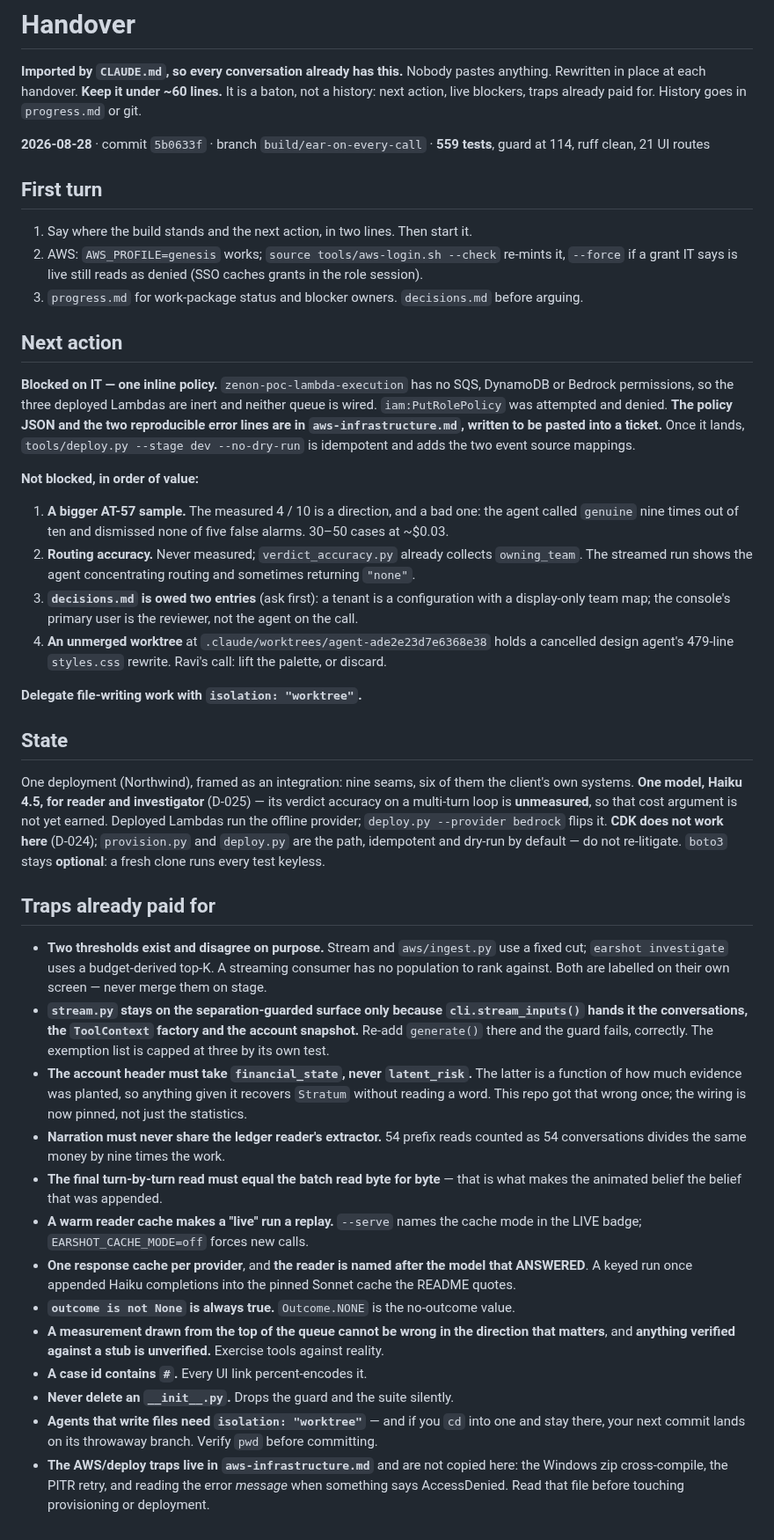
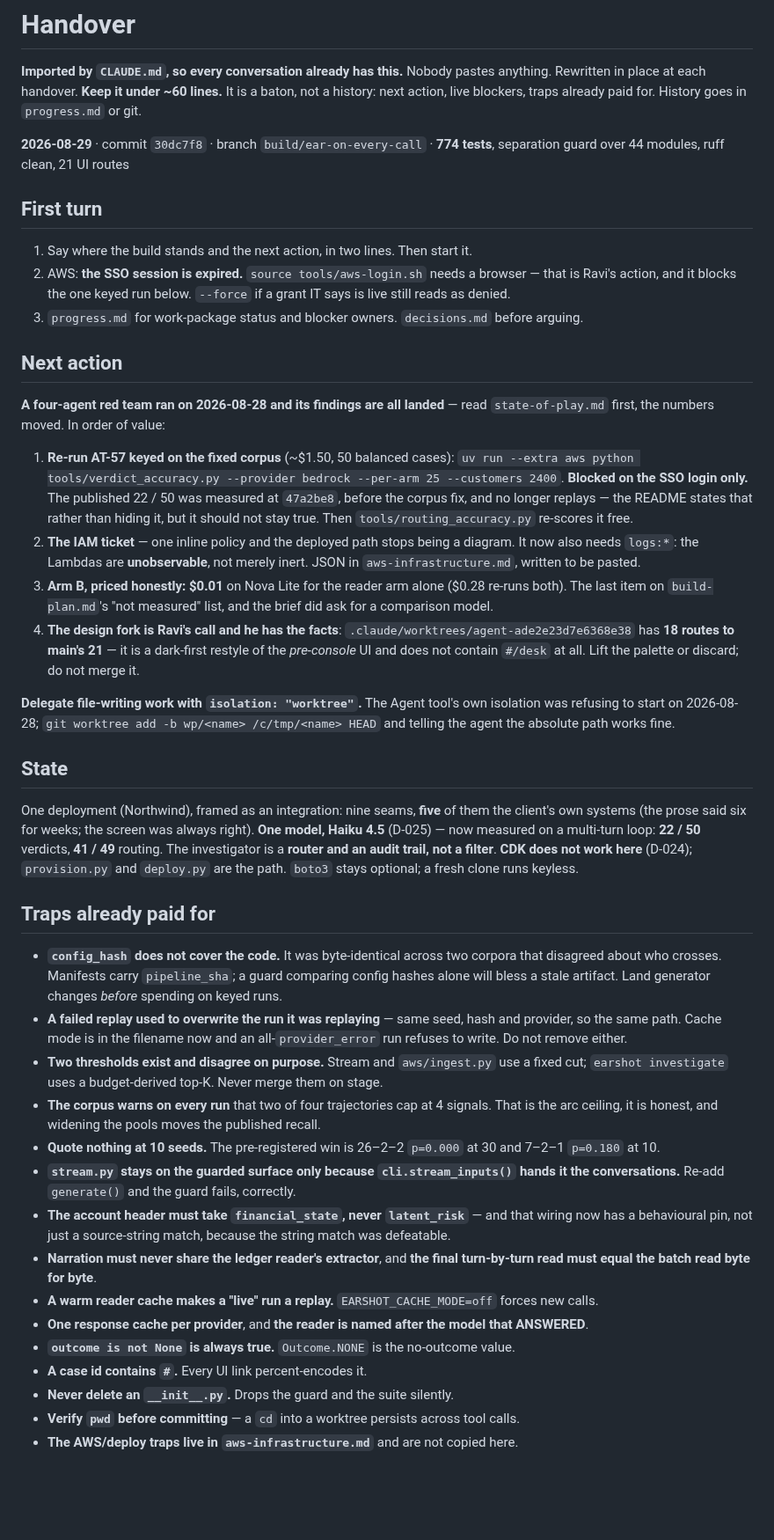
Before and after one commit to ravijp/Genesis_2026, a Markdown page: docs/ops/handover.md, the part around the change. Shown at 88% size. Drawn GitHub-style; blank space fills up the shorter version.

Commit message:
docs: the baton, rewritten for a build whose numbers moved
Next action is the AT-57 re-run on the fixed corpus, blocked only on an expired SSO
session — named explicitly so the next conversation does not go hunting for a design
problem. The IAM ask grew a `logs:*` line, because the deployed Lambdas are
unobservable rather than merely inert.

Four traps added, all paid for on 2026-08-28: a config hash that does not cover the
code, a failed replay that overwrote the run it was replaying, "quote nothing at 10
seeds", and the fact that the Agent tool's own worktree isolation was refusing to
start (a manual `git worktree add` into /c/tmp works).

The design fork gets a one-line verdict instead of an open question: it has 18
routes to main's 21 and does not contain the reviewer console at all.

Co-Authored-By: Claude Opus 5 (1M context) <noreply@anthropic.com>

```diff
--- a/docs/ops/handover.md
+++ b/docs/ops/handover.md
@@ -4,72 +4,73 @@
 Rewritten in place at each handover. **Keep it under ~60 lines.** It is a baton, not a history:
 next action, live blockers, traps already paid for. History goes in `progress.md` or git.
 
-**2026-08-28** · commit `5b0633f` · branch `build/ear-on-every-call` · **559 tests**, guard at 114,
-ruff clean, 21 UI routes
+**2026-08-29** · commit `30dc7f8` · branch `build/ear-on-every-call` · **774 tests**, separation
+guard over 44 modules, ruff clean, 21 UI routes
 
 ## First turn
 
 1. Say where the build stands and the next action, in two lines. Then start it.
-2. AWS: `AWS_PROFILE=genesis` works; `source tools/aws-login.sh --check` re-mints it, `--force` if
-   a grant IT says is live still reads as denied (SSO caches grants in the role session).
+2. AWS: **the SSO session is expired.** `source tools/aws-login.sh` needs a browser — that is
+   Ravi's action, and it blocks the one keyed run below. `--force` if a grant IT says is live
+   still reads as denied.
 3. `progress.md` for work-package status and blocker owners. `decisions.md` before arguing.
 
 ## Next action
 
-**Blocked on IT — one inline policy.** `zenon-poc-lambda-execution` has no SQS, DynamoDB or
-Bedrock permissions, so the three deployed Lambdas are inert and neither queue is wired.
-`iam:PutRolePolicy` was attempted and denied. **The policy JSON and the two reproducible error
-lines are in `aws-infrastructure.md`, written to be pasted into a ticket.** Once it lands,
-`tools/deploy.py --stage dev --no-dry-run` is idempotent and adds the two event source mappings.
+**A four-agent red team ran on 2026-08-28 and its findings are all landed** — read
+`state-of-play.md` first, the numbers moved. In order of value:
 
-**Not blocked, in order of value:**
+1. **Re-run AT-57 keyed on the fixed corpus** (~$1.50, 50 balanced cases):
+   `uv run --extra aws python tools/verdict_accuracy.py --provider bedrock --per-arm 25
+   --customers 2400`. **Blocked on the SSO login only.** The published 22 / 50 was measured at
+   `47a2be8`, before the corpus fix, and no longer replays — the README states that rather than
+   hiding it, but it should not stay true. Then `tools/routing_accuracy.py` re-scores it free.
+2. **The IAM ticket** — one inline policy and the deployed path stops being a diagram. It now
+   also needs `logs:*`: the Lambdas are **unobservable**, not merely inert. JSON in
+   `aws-infrastructure.md`, written to be pasted.
+3. **Arm B, priced honestly: $0.01** on Nova Lite for the reader arm alone ($0.28 re-runs both).
+   The last item on `build-plan.md`'s "not measured" list, and the brief did ask for a
+   comparison model.
+4. **The design fork is Ravi's call and he has the facts**: `.claude/worktrees/agent-ade2e23d7e6368e38`
+   has **18 routes to main's 21** — it is a dark-first restyle of the *pre-console* UI and does
+   not contain `#/desk` at all. Lift the palette or discard; do not merge it.
 
-1. **A bigger AT-57 sample.** The measured 4 / 10 is a direction, and a bad one: the agent called
-   `genuine` nine times out of ten and dismissed none of five false alarms. 30–50 cases at ~$0.03.
-2. **Routing accuracy.** Never measured; `verdict_accuracy.py` already collects `owning_team`. The
-   streamed run shows the agent concentrating routing and sometimes returning `"none"`.
-3. **`decisions.md` is owed two entries** (ask first): a tenant is a configuration with a
-   display-only team map; the console's primary user is the reviewer, not the agent on the call.
-4. **An unmerged worktree** at `.claude/worktrees/agent-ade2e23d7e6368e38` holds a cancelled design
-   agent's 479-line `styles.css` rewrite. Ravi's call: lift the palette, or discard.
-
-**Delegate file-writing work with `isolation: "worktree"`.**
+**Delegate file-writing work with `isolation: "worktree"`.** The Agent tool's own isolation was
+refusing to start on 2026-08-28; `git worktree add -b wp/<name> /c/tmp/<name> HEAD` and telling
+the agent the absolute path works fine.
 
 ## State
 
-One deployment (Northwind), framed as an integration: nine seams, six of them the client's own
-systems. **One model, Haiku 4.5, for reader and investigator** (D-025) — its verdict accuracy on a
-multi-turn loop is **unmeasured**, so that cost argument is not yet earned. Deployed Lambdas run
-the offline provider; `deploy.py --provider bedrock` flips it. **CDK does not work here** (D-024);
-`provision.py` and `deploy.py` are the path, idempotent and dry-run by default — do not
-re-litigate. `boto3` stays **optional**: a fresh clone runs every test keyless.
+One deployment (Northwind), framed as an integration: nine seams, **five** of them the client's
+own systems (the prose said six for weeks; the screen was always right). **One model, Haiku 4.5**
+(D-025) — now measured on a multi-turn loop: **22 / 50** verdicts, **41 / 49** routing. The
+investigator is a **router and an audit trail, not a filter**. **CDK does not work here** (D-024);
+`provision.py` and `deploy.py` are the path. `boto3` stays optional; a fresh clone runs keyless.
 
 ## Traps already paid for
 
+- **`config_hash` does not cover the code.** It was byte-identical across two corpora that
+  disagreed about who crosses. Manifests carry `pipeline_sha`; a guard comparing config hashes
+  alone will bless a stale artifact. Land generator changes *before* spending on keyed runs.
+- **A failed replay used to overwrite the run it was replaying** — same seed, hash and provider,
+  so the same path. Cache mode is in the filename now and an all-`provider_error` run refuses to
+  write. Do not remove either.
 - **Two thresholds exist and disagree on purpose.** Stream and `aws/ingest.py` use a fixed cut;
-  `earshot investigate` uses a budget-derived top-K. A streaming consumer has no population to
-  rank against. Both are labelled on their own screen — never merge them on stage.
-- **`stream.py` stays on the separation-guarded surface only because `cli.stream_inputs()` hands
-  it the conversations, the `ToolContext` factory and the account snapshot.** Re-add `generate()`
-  there and the guard fails, correctly. The exemption list is capped at three by its own test.
-- **The account header must take `financial_state`, never `latent_risk`.** The latter is a
-  function of how much evidence was planted, so anything given it recovers `Stratum` without
-  reading a word. This repo got that wrong once; the wiring is now pinned, not just the statistics.
-- **Narration must never share the ledger reader's extractor.** 54 prefix reads counted as 54
-  conversations divides the same money by nine times the work.
-- **The final turn-by-turn read must equal the batch read byte for byte** — that is what makes the
-  animated belief the belief that was appended.
-- **A warm reader cache makes a "live" run a replay.** `--serve` names the cache mode in the LIVE
-  badge; `EARSHOT_CACHE_MODE=off` forces new calls.
+  `earshot investigate` uses a budget-derived top-K. Never merge them on stage.
+- **The corpus warns on every run** that two of four trajectories cap at 4 signals. That is the
+  arc ceiling, it is honest, and widening the pools moves the published recall.
+- **Quote nothing at 10 seeds.** The pre-registered win is 26–2–2 `p=0.000` at 30 and
+  7–2–1 `p=0.180` at 10.
+- **`stream.py` stays on the guarded surface only because `cli.stream_inputs()` hands it the
+  conversations.** Re-add `generate()` and the guard fails, correctly.
+- **The account header must take `financial_state`, never `latent_risk`** — and that wiring now
+  has a behavioural pin, not just a source-string match, because the string match was defeatable.
+- **Narration must never share the ledger reader's extractor**, and **the final turn-by-turn read
+  must equal the batch read byte for byte**.
+- **A warm reader cache makes a "live" run a replay.** `EARSHOT_CACHE_MODE=off` forces new calls.
 - **One response cache per provider**, and **the reader is named after the model that ANSWERED**.
-  A keyed run once appended Haiku completions into the pinned Sonnet cache the README quotes.
 - **`outcome is not None` is always true.** `Outcome.NONE` is the no-outcome value.
-- **A measurement drawn from the top of the queue cannot be wrong in the direction that matters**,
-  and **anything verified against a stub is unverified.** Exercise tools against reality.
 - **A case id contains `#`.** Every UI link percent-encodes it.
 - **Never delete an `__init__.py`.** Drops the guard and the suite silently.
-- **Agents that write files need `isolation: "worktree"`** — and if you `cd` into one and stay
-  there, your next commit lands on its throwaway branch. Verify `pwd` before committing.
-- **The AWS/deploy traps live in `aws-infrastructure.md`** and are not copied here: the Windows
-  zip cross-compile, the PITR retry, and reading the error *message* when something says
-  AccessDenied. Read that file before touching provisioning or deployment.
+- **Verify `pwd` before committing** — a `cd` into a worktree persists across tool calls.
+- **The AWS/deploy traps live in `aws-infrastructure.md`** and are not copied here.
```
